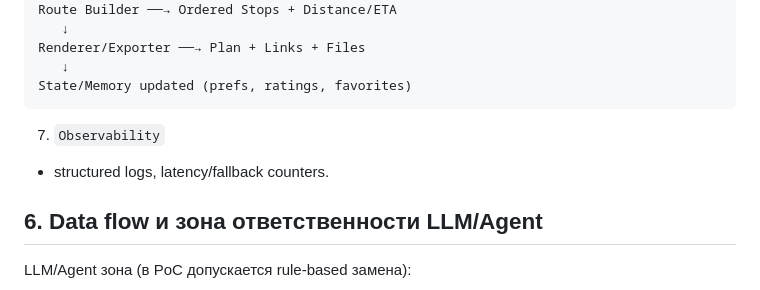
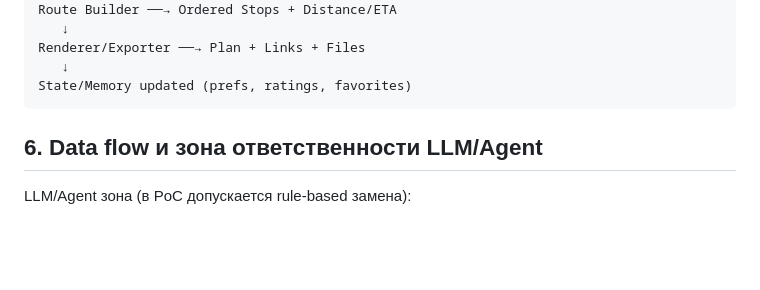
Before and after one commit to karaselerm/city-explorer-agent, a Markdown page: docs/product-proposal.md, the part around the change. GitHub-like rendering; blank space fills up the shorter version.

````diff
--- a/docs/product-proposal.md
+++ b/docs/product-proposal.md
@@ -124,8 +124,6 @@ Renderer/Exporter ──→ Plan + Links + Files
    ↓
 State/Memory updated (prefs, ratings, favorites)
 ```
-7. `Observability`
-- structured logs, latency/fallback counters.
 
 ## 6. Data flow и зона ответственности LLM/Agent
 
````
